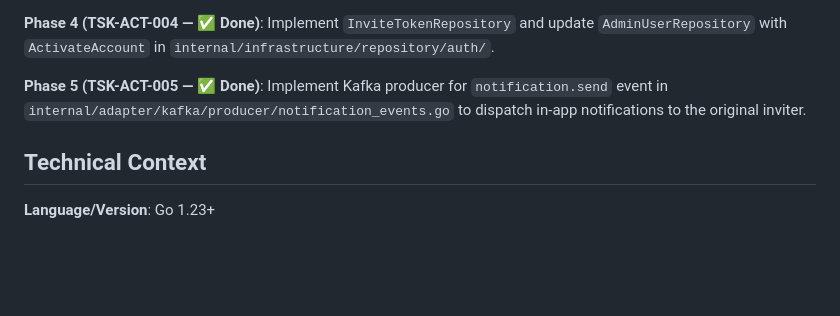
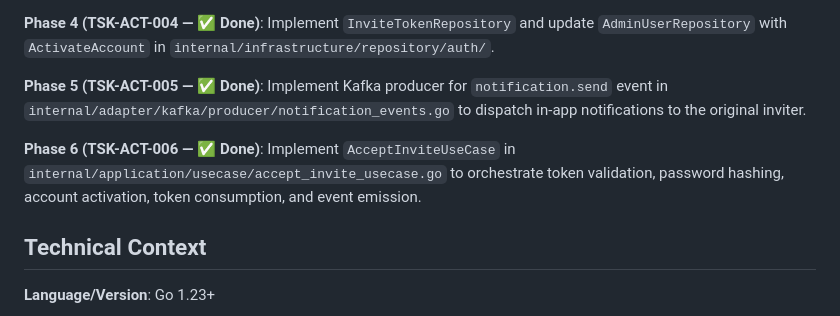
Before and after one commit to hros-aio/admin-service, a Markdown page: specs/021-admin-account-activation/plan.md, the part around the change. Rendered like a GitHub page; blank space fills up the shorter version.

```diff
--- a/specs/021-admin-account-activation/plan.md
+++ b/specs/021-admin-account-activation/plan.md
@@ -17,6 +17,8 @@ This plan outlines the implementation of Admin Account Activation (Accept Invite
 **Phase 4 (TSK-ACT-004 — ✅ Done)**: Implement `InviteTokenRepository` and update `AdminUserRepository` with `ActivateAccount` in `internal/infrastructure/repository/auth/`.
 
 **Phase 5 (TSK-ACT-005 — ✅ Done)**: Implement Kafka producer for `notification.send` event in `internal/adapter/kafka/producer/notification_events.go` to dispatch in-app notifications to the original inviter.
+
+**Phase 6 (TSK-ACT-006 — ✅ Done)**: Implement `AcceptInviteUseCase` in `internal/application/usecase/accept_invite_usecase.go` to orchestrate token validation, password hashing, account activation, token consumption, and event emission.
 
 ## Technical Context
 
```
Also changed, not shown: specs/021-admin-account-activation/tasks.md (+8 -0 lines).
